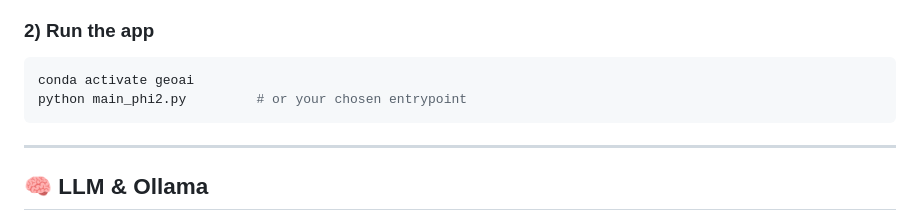
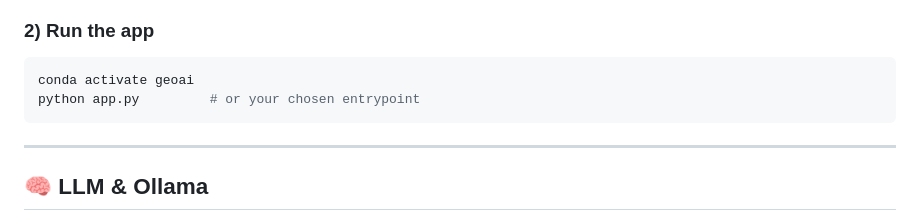
Before and after one commit to AakashNath1999/GeoAI, a Markdown page: GeoAI/ReadME/README.md, the part around the change. Rendered like a GitHub page.

````diff
--- a/GeoAI/ReadME/README.md
+++ b/GeoAI/ReadME/README.md
@@ -106,7 +106,7 @@ Set-ExecutionPolicy -Scope CurrentUser RemoteSigned
 ### 2) Run the app
 ```bash
 conda activate geoai
-python main_phi2.py         # or your chosen entrypoint
+python app.py         # or your chosen entrypoint
 ```
 
 ---
````
